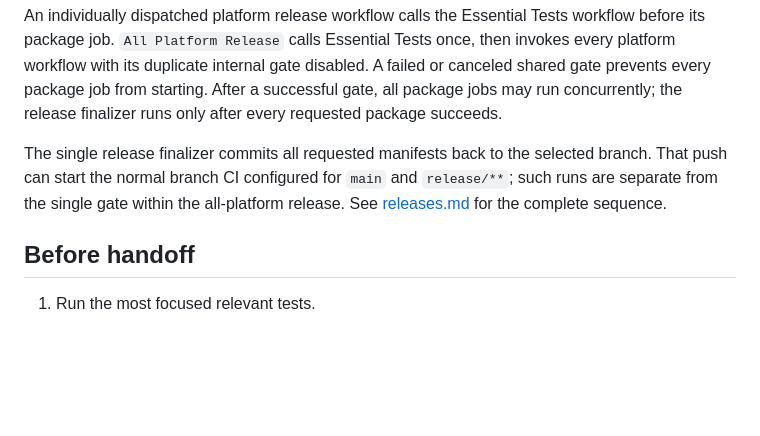
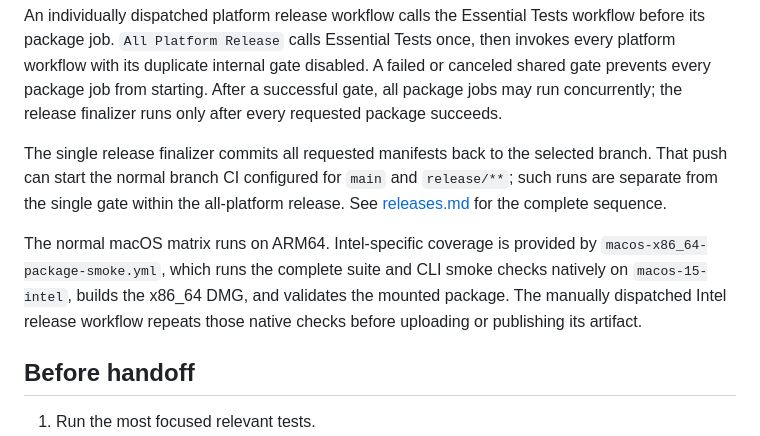
Before and after one commit to CaveViewer/CaveViewer, a Markdown page: docs/development/testing.md, the part around the change. Rendered like a GitHub page; blank space fills up the shorter version.

```diff
--- a/docs/development/testing.md
+++ b/docs/development/testing.md
@@ -89,6 +89,12 @@ selected branch. That push can start the normal branch CI configured for `main`
 and `release/**`; such runs are separate from the single gate within the
 all-platform release. See [releases.md](releases.md) for the complete sequence.
 
+The normal macOS matrix runs on ARM64. Intel-specific coverage is provided by
+`macos-x86_64-package-smoke.yml`, which runs the complete suite and CLI smoke
+checks natively on `macos-15-intel`, builds the x86_64 DMG, and validates the
+mounted package. The manually dispatched Intel release workflow repeats those
+native checks before uploading or publishing its artifact.
+
 ## Before handoff
 
 1. Run the most focused relevant tests.
```
Also changed, not shown: README-developer.md (+8 -7 lines), docs/development/releases.md (+21 -0 lines).
